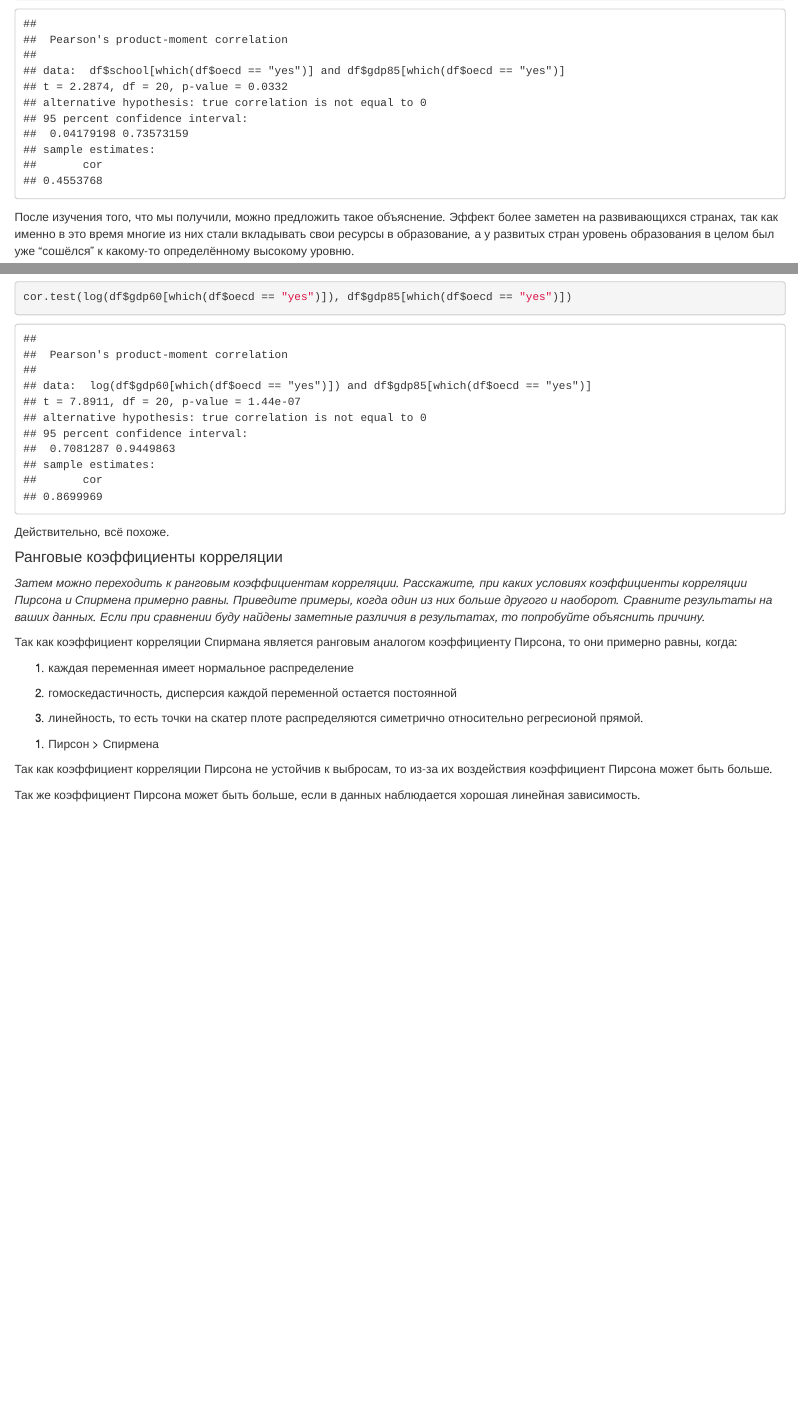
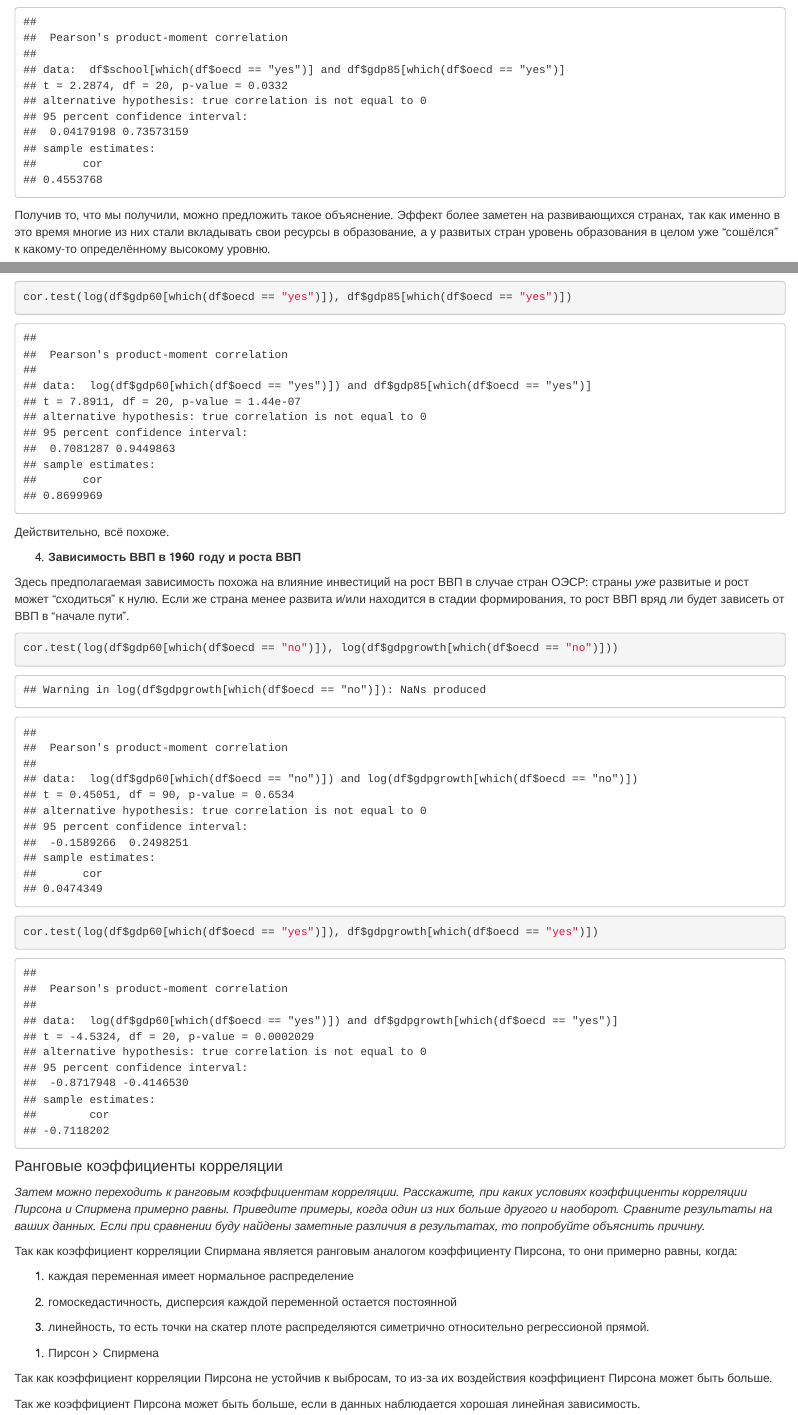
Before and after one commit to Kapatsa/stats_project, an R Markdown document (Первичный анализ данных.Rmd): the page in a window 1100 px wide, from 1150 px down before the commit and from 1120 px down after it, so that both start at the same text, and a second part further down, joined at a grey line. Rendered offline with R 4.5, knitr and Pandoc, with nearby package versions; some code elsewhere in the file could not run offline.

Commit message:
some typo fixes

````diff
--- a/Первичный анализ данных.Rmd
+++ b/Первичный анализ данных.Rmd
@@ -541,7 +539,7 @@ cor.test(df$school[which(df$oecd == "no")], df$gdp85[which(df$oecd == "no")])
 cor.test(df$school[which(df$oecd == "yes")], df$gdp85[which(df$oecd == "yes")])
 ```
 
-После изучения того, что мы получили, можно предложить такое объяснение. Эффект более заметен на развивающихся странах, так как именно в это время многие из них стали вкладывать свои ресурсы в образование, а у развитых стран уровень образования в целом был уже "сошёлся" к какому-то определённому высокому уровню.
+Получив то, что мы получили, можно предложить такое объяснение. Эффект более заметен на развивающихся странах, так как именно в это время многие из них стали вкладывать свои ресурсы в образование, а у развитых стран уровень образования в целом уже "сошёлся" к какому-то определённому высокому уровню.
 
 Так как образование тоже можно рассматривать как некоторую "инвестицию", можно предполагать зависимость, связывающую образованность и рост ВВП, **но только в случае, когда страны находятся в стадии своего развития**.
 
@@ -568,6 +566,18 @@ cor.test(log(df$gdp60[which(df$oecd == "yes")]), df$gdp85[which(df$oecd == "yes"
 
 Действительно, всё похоже.
 
+4. **Зависимость ВВП в 1960 году и роста ВВП**
+
+Здесь предполагаемая зависимость похожа на влияние инвестиций на рост ВВП в случае стран ОЭСР: страны _уже_ развитые и рост может "сходиться" к нулю. Если же страна менее развита и/или находится в стадии формирования, то рост ВВП вряд ли будет зависеть от ВВП в "начале пути".
+
+```{r}
+cor.test(log(df$gdp60[which(df$oecd == "no")]), log(df$gdpgrowth[which(df$oecd == "no")]))
+```
+
+```{r}
+cor.test(log(df$gdp60[which(df$oecd == "yes")]), df$gdpgrowth[which(df$oecd == "yes")])
+```
+
 
 #### Ранговые коэффициенты корреляции
 
@@ -583,7 +593,7 @@ cor.test(log(df$gdp60[which(df$oecd == "yes")]), df$gdp85[which(df$oecd == "yes"
 2) гомоскедастичность, дисперсия каждой переменной остается постоянной
 
 
-3) линейность, то есть точки на скатер плоте распределяются симетрично относительно регресионой прямой.
+3) линейность, то есть точки на скатер плоте распределяются симетрично относительно регрессионой прямой.
 
 
 1. Пирсон > Спирмена
````
Also changed, not shown: Первичный анализ данных.Rmd (4 more changed lines), 1 other file.
